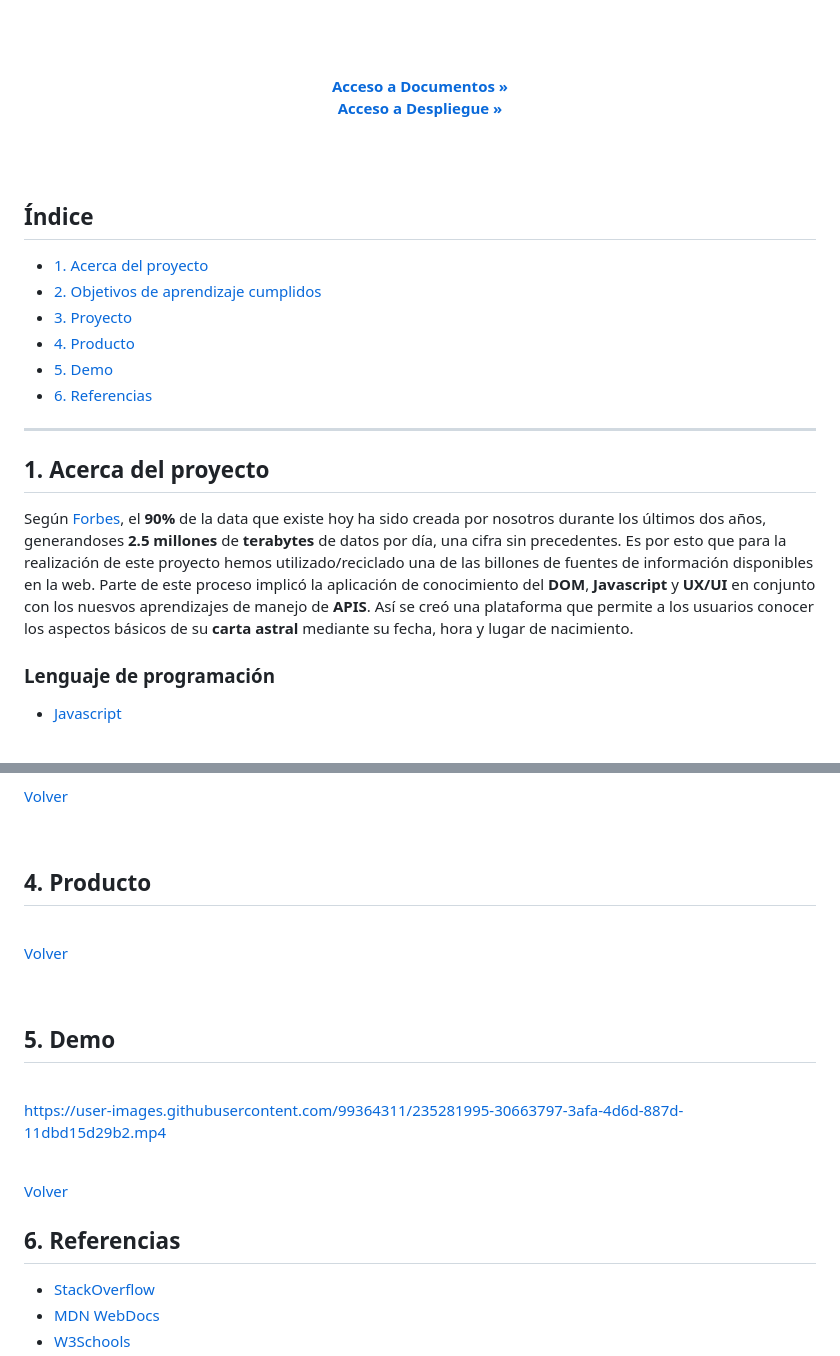
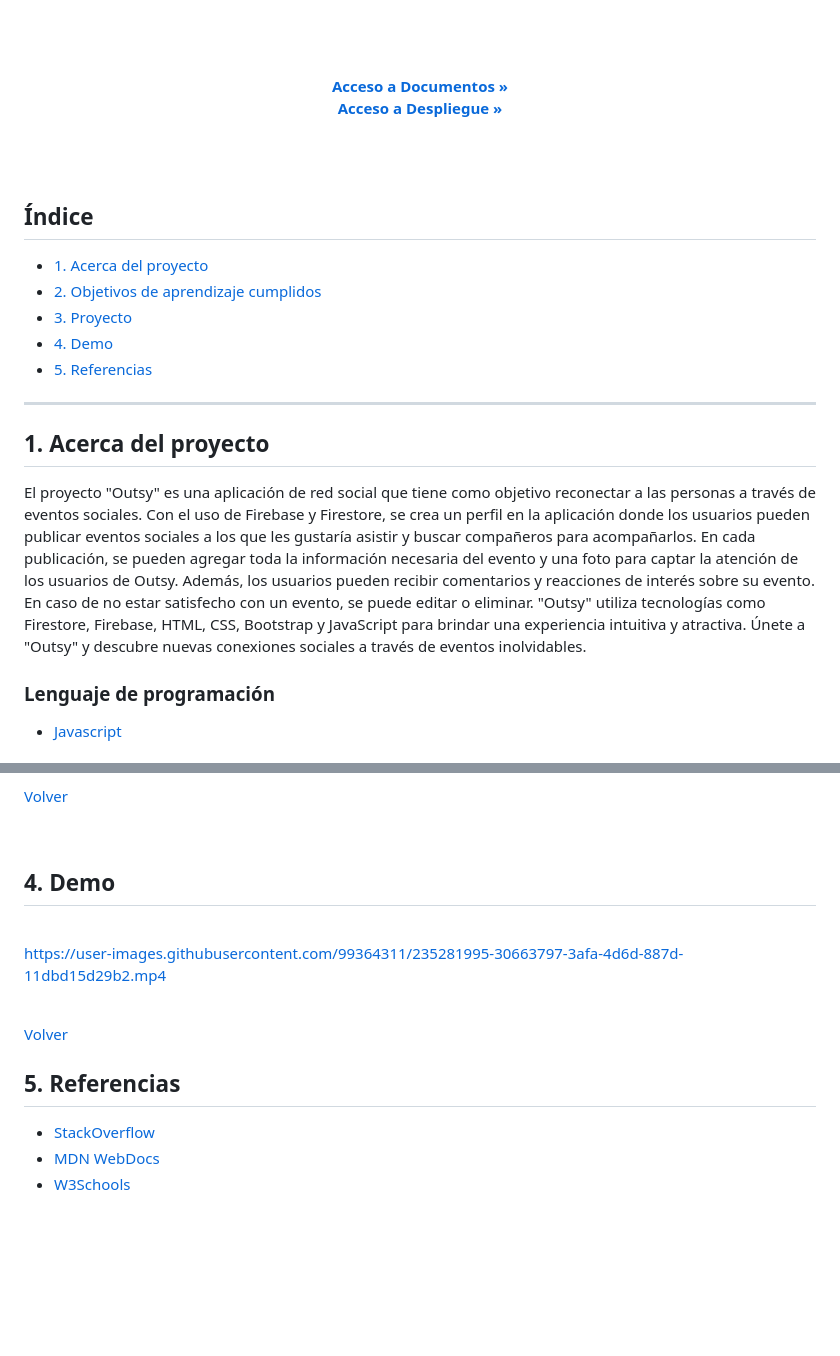
Before and after one commit to MariferVL/Outsy, a Markdown page: README.md, 2 parts joined by grey strips. GitHub-like rendering; blank space fills up the shorter version.

```diff
--- a/README.md
+++ b/README.md
@@ -42,18 +34,15 @@
 * [1. Acerca del proyecto](#1-acerca-del-proyecto)
 * [2. Objetivos de aprendizaje cumplidos](#2-objetivos-de-aprendizaje-cumplidos)
 * [3. Proyecto](#3-proyecto)
-* [4. Producto](#4-producto)
-* [5. Demo](#5-demo)
-* [6. Referencias](#6-referencias)
+* [4. Demo](#4-demo)
+* [5. Referencias](#5-referencias)
 
 ***
 
 ## 1. Acerca del proyecto
 
-Según [Forbes](https://www.forbes.com/sites/bernardmarr/2018/05/21/how-much-data-do-we-create-every-day-the-mind-blowing-stats-everyone-should-read),
-el <b>90%</b> de la data que existe hoy ha sido creada por nosotros durante los últimos dos años, generandoses <b>2.5 millones</b> de <b>terabytes</b> de datos por día, una cifra sin precedentes.
-Es por esto que para la realización de este proyecto hemos utilizado/reciclado una de las billones de fuentes de información disponibles en la web.
-Parte de este proceso implicó la aplicación de conocimiento del <b>DOM</b>, <b>Javascript</b> y <b>UX/UI</b> en conjunto con los nuesvos aprendizajes de manejo de <b>APIS</b>. Así se creó una plataforma que permite a los usuarios conocer los aspectos básicos de su <b>carta astral</b> mediante su fecha, hora y lugar de nacimiento.
+El proyecto "Outsy" es una aplicación de red social que tiene como objetivo reconectar a las personas a través de eventos sociales. Con el uso de Firebase y Firestore, se crea un perfil en la aplicación donde los usuarios pueden publicar eventos sociales a los que les gustaría asistir y buscar compañeros para acompañarlos. En cada publicación, se pueden agregar toda la información necesaria del evento y una foto para captar la atención de los usuarios de Outsy. Además, los usuarios pueden recibir comentarios y reacciones de interés sobre su evento. En caso de no estar satisfecho con un evento, se puede editar o eliminar. "Outsy" utiliza tecnologías como Firestore, Firebase, HTML, CSS, Bootstrap y JavaScript para brindar una experiencia intuitiva y atractiva.
+Únete a "Outsy" y descubre nuevas conexiones sociales a través de eventos inolvidables.
 
 
 ### Lenguaje de programación
@@ -377,15 +359,7 @@ Parte de este proceso implicó la aplicación de conocimiento del <b>DOM</b>, <b
 <p align="left"><a href="#volver">Volver</a></p>
  <br/>
 
-## 4. Producto
-
-
-
-<br/>
-<p align="left"><a href="#volver">Volver</a></p>
- <br/>
-
-## 5. Demo
+## 4. Demo
  <br/>
 
 
@@ -397,7 +371,7 @@ https://user-images.githubusercontent.com/99364311/235281995-30663797-3afa-4d6d-
 
 <p align="left"><a href="#volver">Volver</a></p>
 
-## 6. Referencias
+## 5. Referencias
 
 - [StackOverflow](https://stackoverflow.com/)
 - [MDN WebDocs](https://developer.mozilla.org/en-US/)
```
Also changed, not shown: other parts of README.md (+39 -54 lines).
